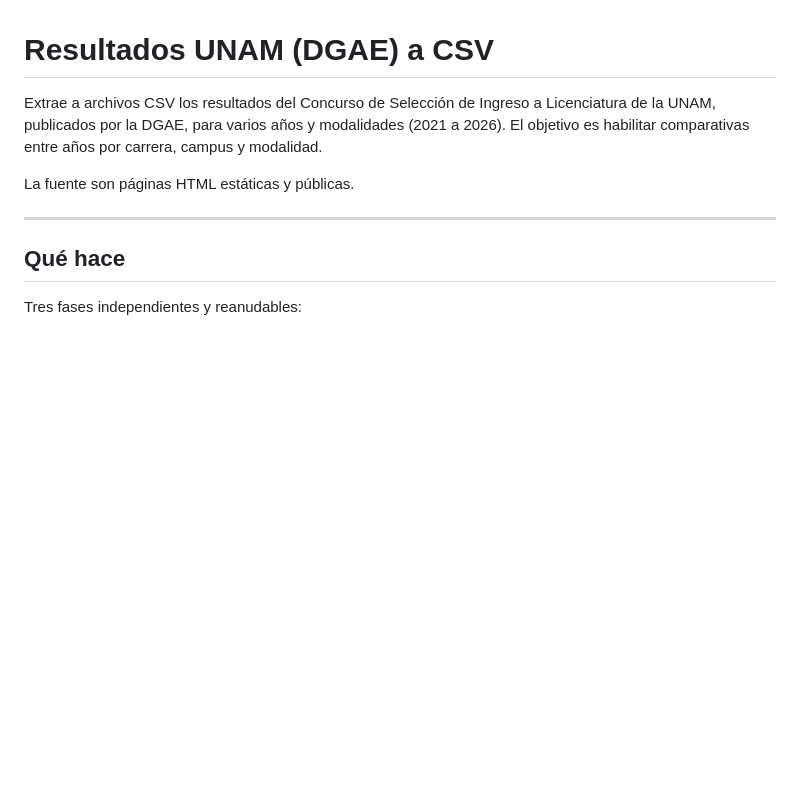
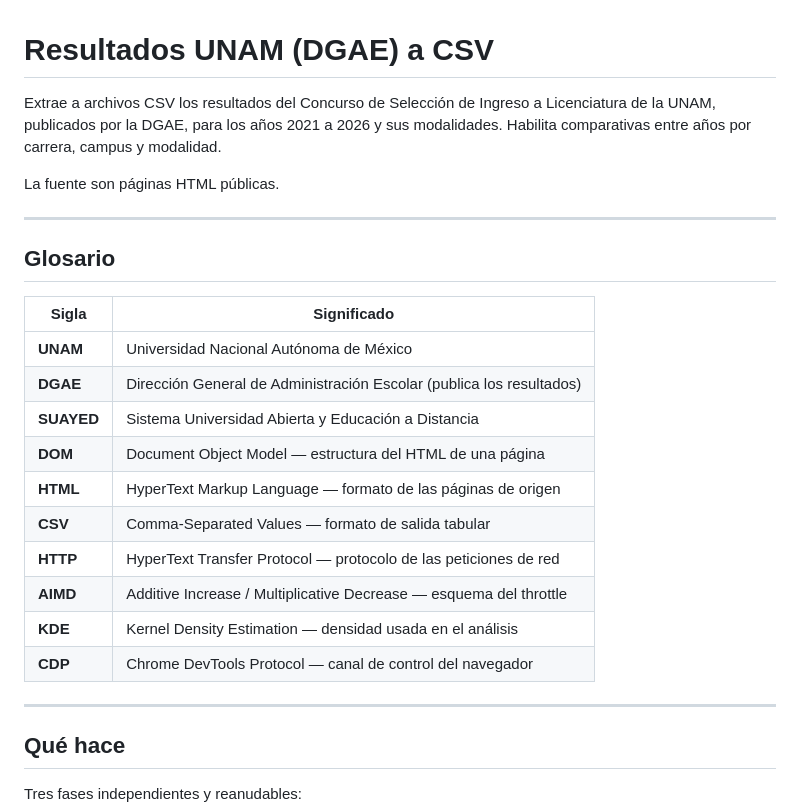
Before and after one commit to jmtoral/admisiones_unam, a Markdown page: README.md, the part around one of its changes. GitHub-like rendering; blank space fills up the shorter version.

```diff
--- a/README.md
+++ b/README.md
@@ -1,11 +1,27 @@
 # Resultados UNAM (DGAE) a CSV
 
 Extrae a archivos CSV los resultados del Concurso de Selección de Ingreso a
-Licenciatura de la UNAM, publicados por la DGAE, para varios años y modalidades
-(2021 a 2026). El objetivo es habilitar comparativas entre años por carrera,
-campus y modalidad.
+Licenciatura de la UNAM, publicados por la DGAE, para los años 2021 a 2026 y sus
+modalidades. Habilita comparativas entre años por carrera, campus y modalidad.
 
-La fuente son páginas HTML estáticas y públicas.
+La fuente son páginas HTML públicas.
+
+---
+
+## Glosario
+
+| Sigla | Significado |
+|---|---|
+| **UNAM** | Universidad Nacional Autónoma de México |
+| **DGAE** | Dirección General de Administración Escolar (publica los resultados) |
+| **SUAYED** | Sistema Universidad Abierta y Educación a Distancia |
+| **DOM** | Document Object Model — estructura del HTML de una página |
+| **HTML** | HyperText Markup Language — formato de las páginas de origen |
+| **CSV** | Comma-Separated Values — formato de salida tabular |
+| **HTTP** | HyperText Transfer Protocol — protocolo de las peticiones de red |
+| **AIMD** | Additive Increase / Multiplicative Decrease — esquema del throttle |
+| **KDE** | Kernel Density Estimation — densidad usada en el análisis |
+| **CDP** | Chrome DevTools Protocol — canal de control del navegador |
 
 ---
 
```
Also changed, not shown: other parts of README.md (+46 -53 lines).
